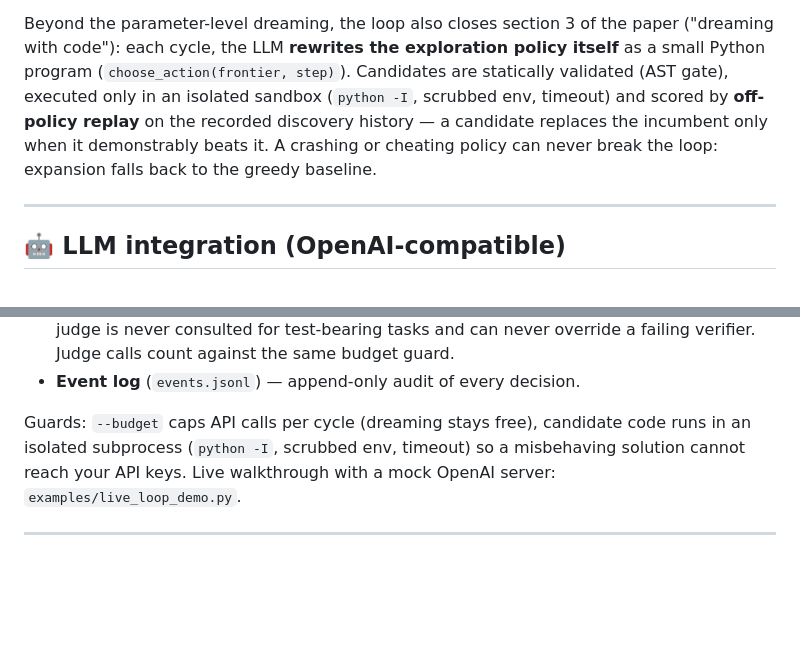
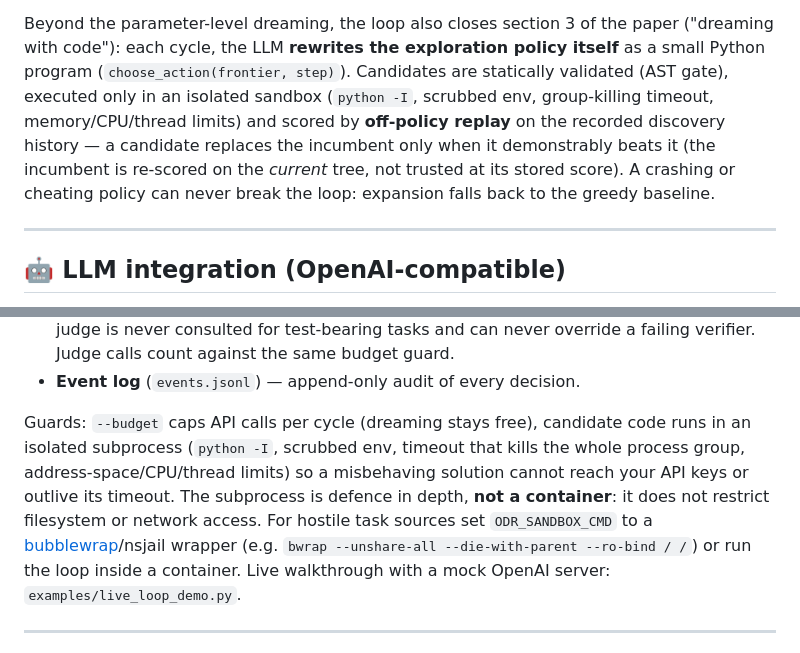
Before and after one commit to patrykorwat/open-dream-rsi, a Markdown page: README.md, 2 parts joined by grey strips. GitHub-like rendering; blank space fills up the shorter version.

```diff
--- a/README.md
+++ b/README.md
@@ -31,9 +31,11 @@ Beyond the parameter-level dreaming, the loop also closes section 3 of the
 paper ("dreaming with code"): each cycle, the LLM **rewrites the exploration
 policy itself** as a small Python program (`choose_action(frontier, step)`).
 Candidates are statically validated (AST gate), executed only in an isolated
-sandbox (`python -I`, scrubbed env, timeout) and scored by **off-policy replay**
+sandbox (`python -I`, scrubbed env, group-killing timeout, memory/CPU/thread
+limits) and scored by **off-policy replay**
 on the recorded discovery history — a candidate replaces the incumbent only
-when it demonstrably beats it. A crashing or cheating policy can never break
+when it demonstrably beats it (the incumbent is re-scored on the *current*
+tree, not trusted at its stored score). A crashing or cheating policy can never break
 the loop: expansion falls back to the greedy baseline.
 
 ---
@@ -184,8 +186,14 @@ What makes it self-improving between runs (persistent `--memory` dir):
 * **Event log** (`events.jsonl`) — append-only audit of every decision.
 
 Guards: `--budget` caps API calls per cycle (dreaming stays free), candidate
-code runs in an isolated subprocess (`python -I`, scrubbed env, timeout) so a
-misbehaving solution cannot reach your API keys. Live walkthrough with a mock
+code runs in an isolated subprocess (`python -I`, scrubbed env, timeout that
+kills the whole process group, address-space/CPU/thread limits) so a
+misbehaving solution cannot reach your API keys or outlive its timeout.
+The subprocess is defence in depth, **not a container**: it does not restrict
+filesystem or network access. For hostile task sources set `ODR_SANDBOX_CMD`
+to a [bubblewrap](https://github.com/containers/bubblewrap)/nsjail wrapper
+(e.g. `bwrap --unshare-all --die-with-parent --ro-bind / /`) or run the loop
+inside a container. Live walkthrough with a mock
 OpenAI server: `examples/live_loop_demo.py`.
 
 ---
```
Also changed, not shown: paper/fig_arms.png, paper/fig_race.png, 10 other files.
